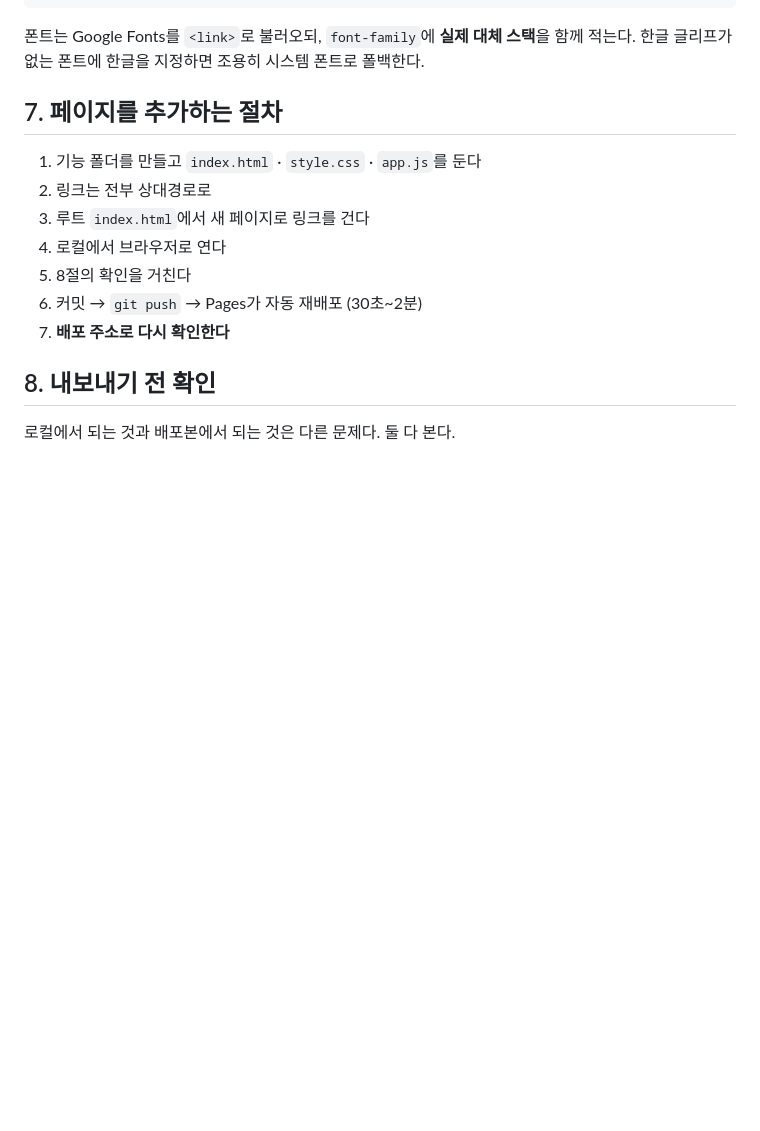
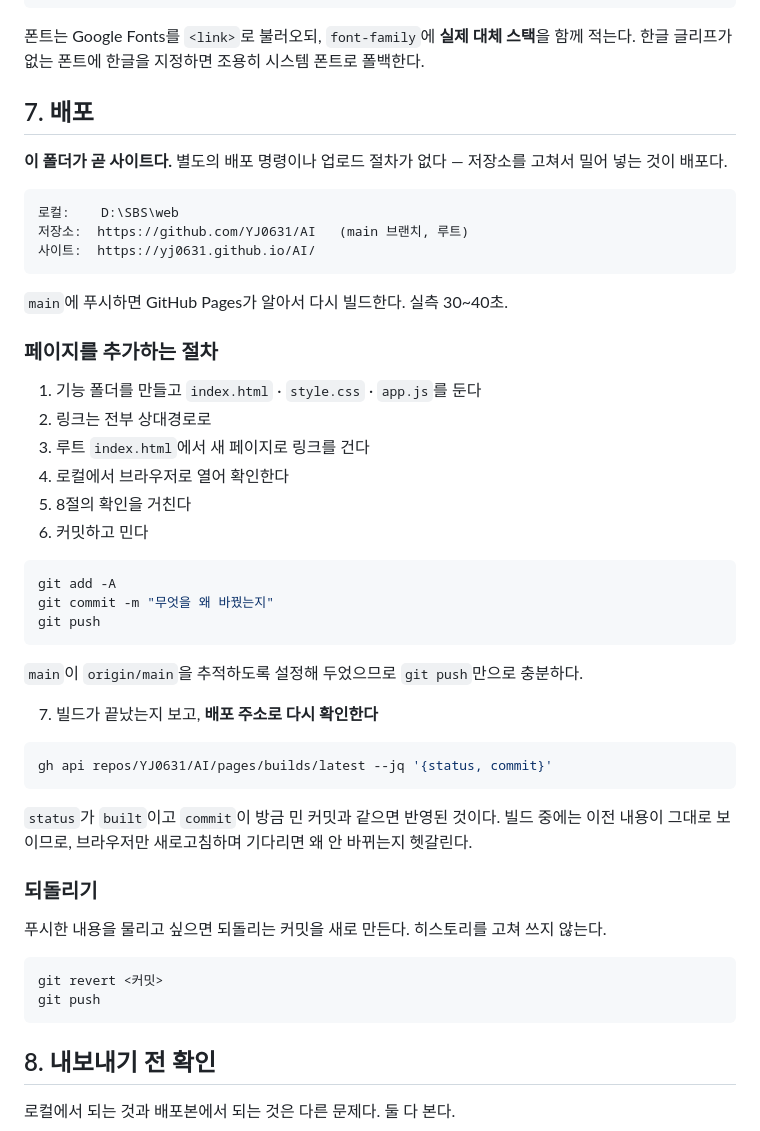
Before and after one commit to YJ0631/AI, a Markdown page: STRUCTURE.md, the part around the change. Drawn GitHub-style; blank space fills up the shorter version.

Commit message:
배포 절차를 저장소 기준으로 명시 (STRUCTURE.md 7절)
별도 배포 명령이 없다는 것 자체가 규약이다 — 저장소를 고쳐 미는 것이 배포다. 로컬 경로·저장소·사이트 주소를 함께 적어 어디를 고치면 어디가 바뀌는지 한눈에 보이게 했다.

main이 origin/main을 추적하도록 설정해 git push 한 줄로 끝난다. 빌드 확인과 되돌리기 방법도 함께 적었다.

Co-Authored-By: Claude Opus 5 (1M context) <noreply@anthropic.com>

Claude-Session: https://claude.ai/code/session_01HRYHHoMKjm62MZuxvC2Rqw

````diff
--- a/STRUCTURE.md
+++ b/STRUCTURE.md
@@ -131,15 +131,51 @@ if (typeof QRCode === 'undefined') {
 
 폰트는 Google Fonts를 `<link>`로 불러오되, `font-family`에 **실제 대체 스택**을 함께 적는다. 한글 글리프가 없는 폰트에 한글을 지정하면 조용히 시스템 폰트로 폴백한다.
 
-## 7. 페이지를 추가하는 절차
+## 7. 배포
+
+**이 폴더가 곧 사이트다.** 별도의 배포 명령이나 업로드 절차가 없다 — 저장소를 고쳐서 밀어 넣는 것이 배포다.
+
+```
+로컬:    D:\SBS\web
+저장소:  https://github.com/YJ0631/AI   (main 브랜치, 루트)
+사이트:  https://yj0631.github.io/AI/
+```
+
+`main`에 푸시하면 GitHub Pages가 알아서 다시 빌드한다. 실측 30~40초.
+
+### 페이지를 추가하는 절차
 
 1. 기능 폴더를 만들고 `index.html` · `style.css` · `app.js`를 둔다
 2. 링크는 전부 상대경로로
 3. 루트 `index.html`에서 새 페이지로 링크를 건다
-4. 로컬에서 브라우저로 연다
+4. 로컬에서 브라우저로 열어 확인한다
 5. 8절의 확인을 거친다
-6. 커밋 → `git push` → Pages가 자동 재배포 (30초~2분)
-7. **배포 주소로 다시 확인한다**
+6. 커밋하고 민다
+
+```bash
+git add -A
+git commit -m "무엇을 왜 바꿨는지"
+git push
+```
+
+`main`이 `origin/main`을 추적하도록 설정해 두었으므로 `git push`만으로 충분하다.
+
+7. 빌드가 끝났는지 보고, **배포 주소로 다시 확인한다**
+
+```bash
+gh api repos/YJ0631/AI/pages/builds/latest --jq '{status, commit}'
+```
+
+`status`가 `built`이고 `commit`이 방금 민 커밋과 같으면 반영된 것이다. 빌드 중에는 이전 내용이 그대로 보이므로, 브라우저만 새로고침하며 기다리면 왜 안 바뀌는지 헷갈린다.
+
+### 되돌리기
+
+푸시한 내용을 물리고 싶으면 되돌리는 커밋을 새로 만든다. 히스토리를 고쳐 쓰지 않는다.
+
+```bash
+git revert <커밋>
+git push
+```
 
 ## 8. 내보내기 전 확인
 
````
